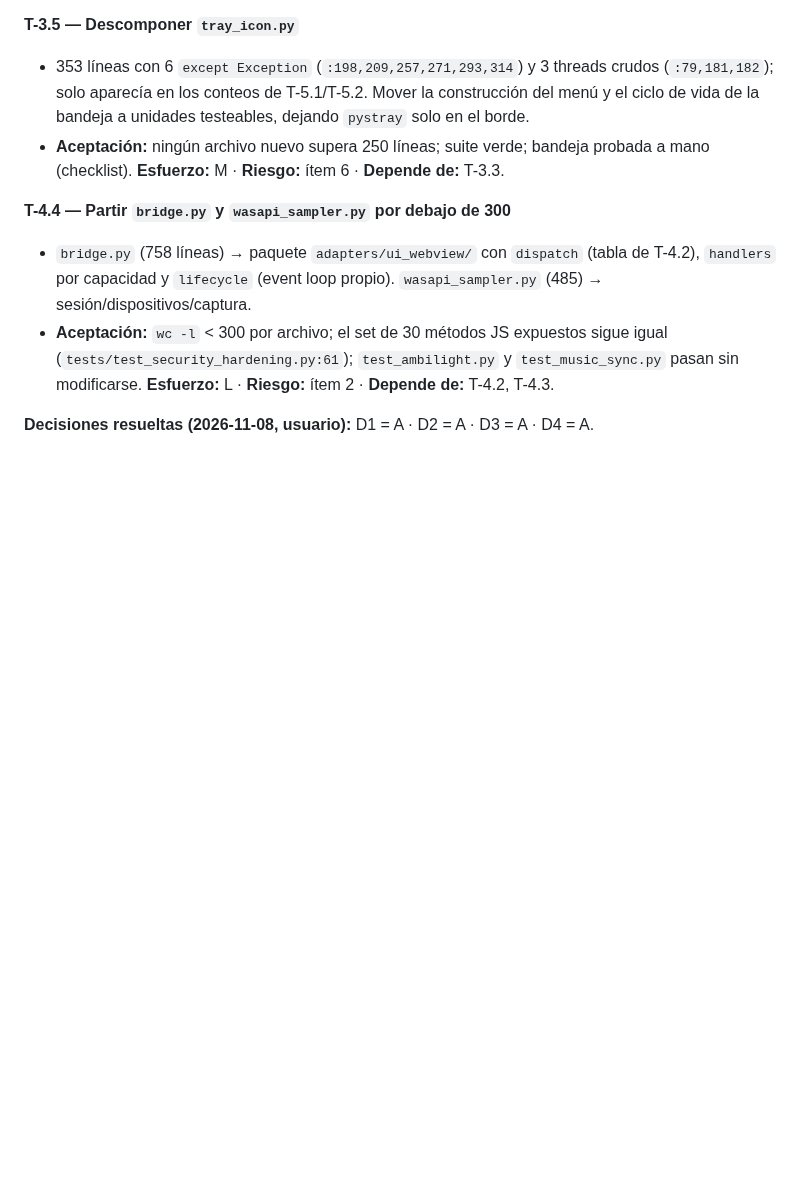
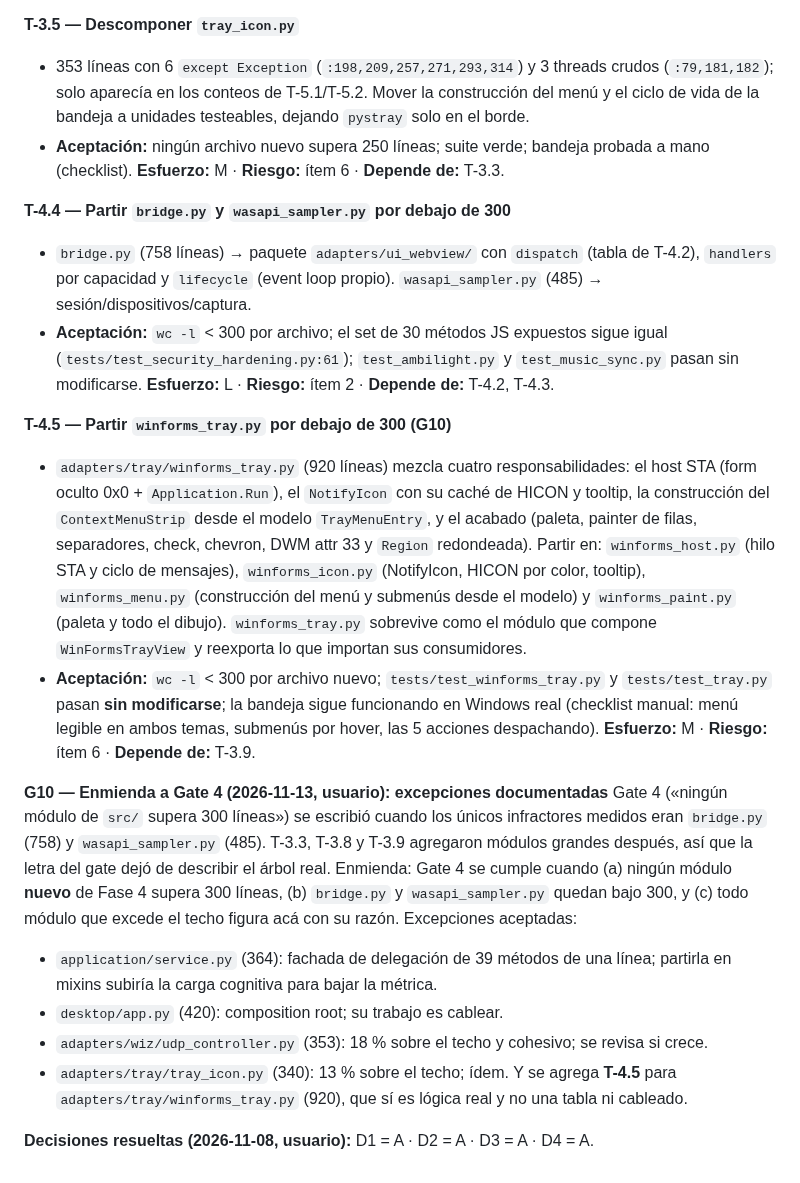
Before and after one commit to AlexisAcevedo/Gestor-de-luces, a Markdown page: PLAN.md, the part around the change. Drawn GitHub-style; blank space fills up the shorter version.

Commit message:
docs(plan): amend Gate 4 with documented exceptions and add T-4.5 (G10, L42)

```diff
--- a/PLAN.md
+++ b/PLAN.md
@@ -656,4 +656,33 @@ test están en `requirements.txt:19-23`; los ignores citados son `.gitignore:36`
   (`tests/test_security_hardening.py:61`); `test_ambilight.py` y `test_music_sync.py`
   pasan sin modificarse. **Esfuerzo:** L · **Riesgo:** ítem 2 · **Depende de:** T-4.2, T-4.3.
 
+**T-4.5 — Partir `winforms_tray.py` por debajo de 300 (G10)**
+- `adapters/tray/winforms_tray.py` (920 líneas) mezcla cuatro responsabilidades: el host STA
+  (form oculto 0x0 + `Application.Run`), el `NotifyIcon` con su caché de HICON y tooltip, la
+  construcción del `ContextMenuStrip` desde el modelo `TrayMenuEntry`, y el acabado (paleta,
+  painter de filas, separadores, check, chevron, DWM attr 33 y `Region` redondeada). Partir en:
+  `winforms_host.py` (hilo STA y ciclo de mensajes), `winforms_icon.py` (NotifyIcon, HICON por
+  color, tooltip), `winforms_menu.py` (construcción del menú y submenús desde el modelo) y
+  `winforms_paint.py` (paleta y todo el dibujo). `winforms_tray.py` sobrevive como el módulo
+  que compone `WinFormsTrayView` y reexporta lo que importan sus consumidores.
+- **Aceptación:** `wc -l` < 300 por archivo nuevo; `tests/test_winforms_tray.py` y
+  `tests/test_tray.py` pasan **sin modificarse**; la bandeja sigue funcionando en Windows real
+  (checklist manual: menú legible en ambos temas, submenús por hover, las 5 acciones
+  despachando). **Esfuerzo:** M · **Riesgo:** ítem 6 · **Depende de:** T-3.9.
+
+**G10 — Enmienda a Gate 4 (2026-11-13, usuario): excepciones documentadas**
+Gate 4 («ningún módulo de `src/` supera 300 líneas») se escribió cuando los únicos infractores
+medidos eran `bridge.py` (758) y `wasapi_sampler.py` (485). T-3.3, T-3.8 y T-3.9 agregaron
+módulos grandes después, así que la letra del gate dejó de describir el árbol real. Enmienda:
+Gate 4 se cumple cuando (a) ningún módulo **nuevo** de Fase 4 supera 300 líneas, (b) `bridge.py`
+y `wasapi_sampler.py` quedan bajo 300, y (c) todo módulo que excede el techo figura acá con su
+razón. Excepciones aceptadas:
+- `application/service.py` (364): fachada de delegación de 39 métodos de una línea; partirla en
+  mixins subiría la carga cognitiva para bajar la métrica.
+- `desktop/app.py` (420): composition root; su trabajo es cablear.
+- `adapters/wiz/udp_controller.py` (353): 18 % sobre el techo y cohesivo; se revisa si crece.
+- `adapters/tray/tray_icon.py` (340): 13 % sobre el techo; ídem.
+Y se agrega **T-4.5** para `adapters/tray/winforms_tray.py` (920), que sí es lógica real y no una
+tabla ni cableado.
+
 **Decisiones resueltas (2026-11-08, usuario):** D1 = A · D2 = A · D3 = A · D4 = A.
```
Also changed, not shown: odd/tasks/repo-hardening.md (+2 -0 lines).
